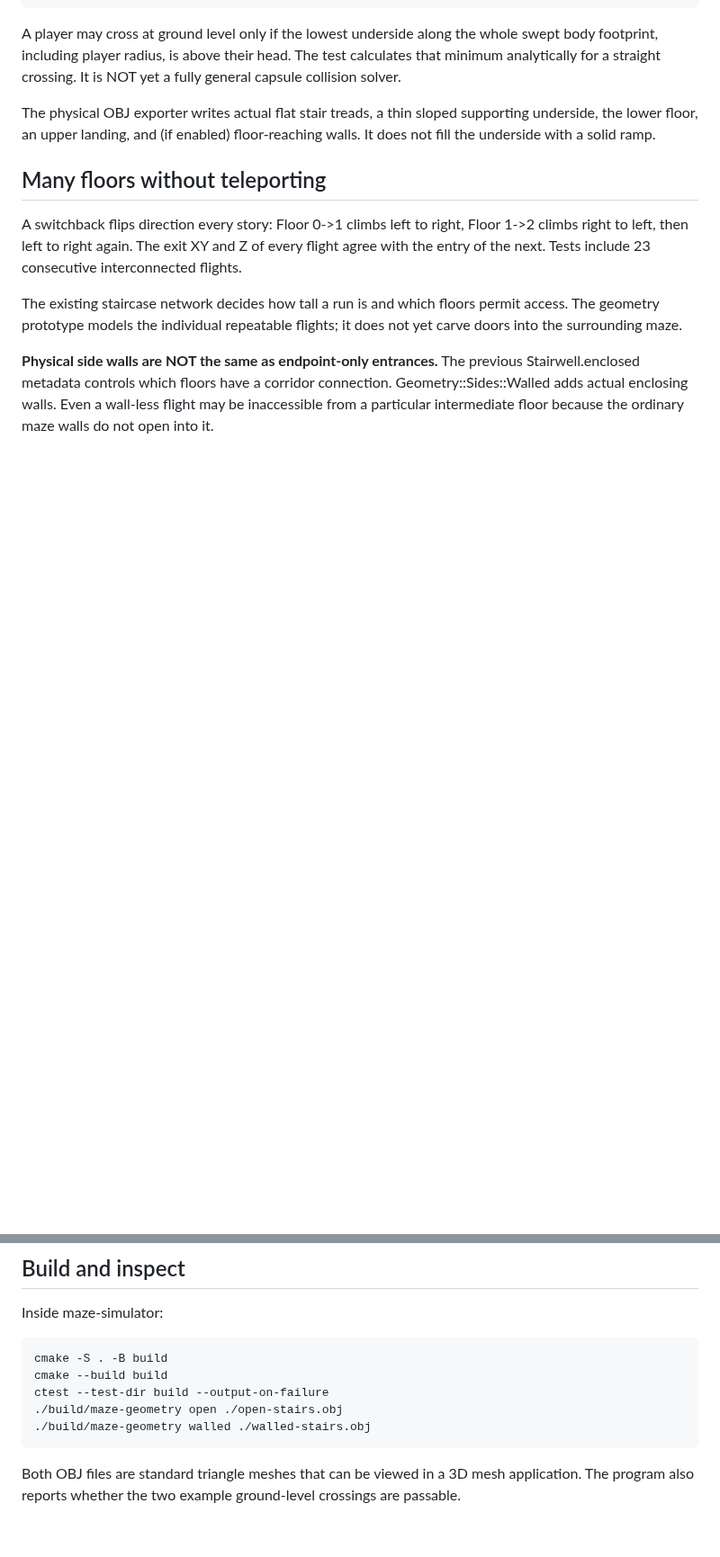
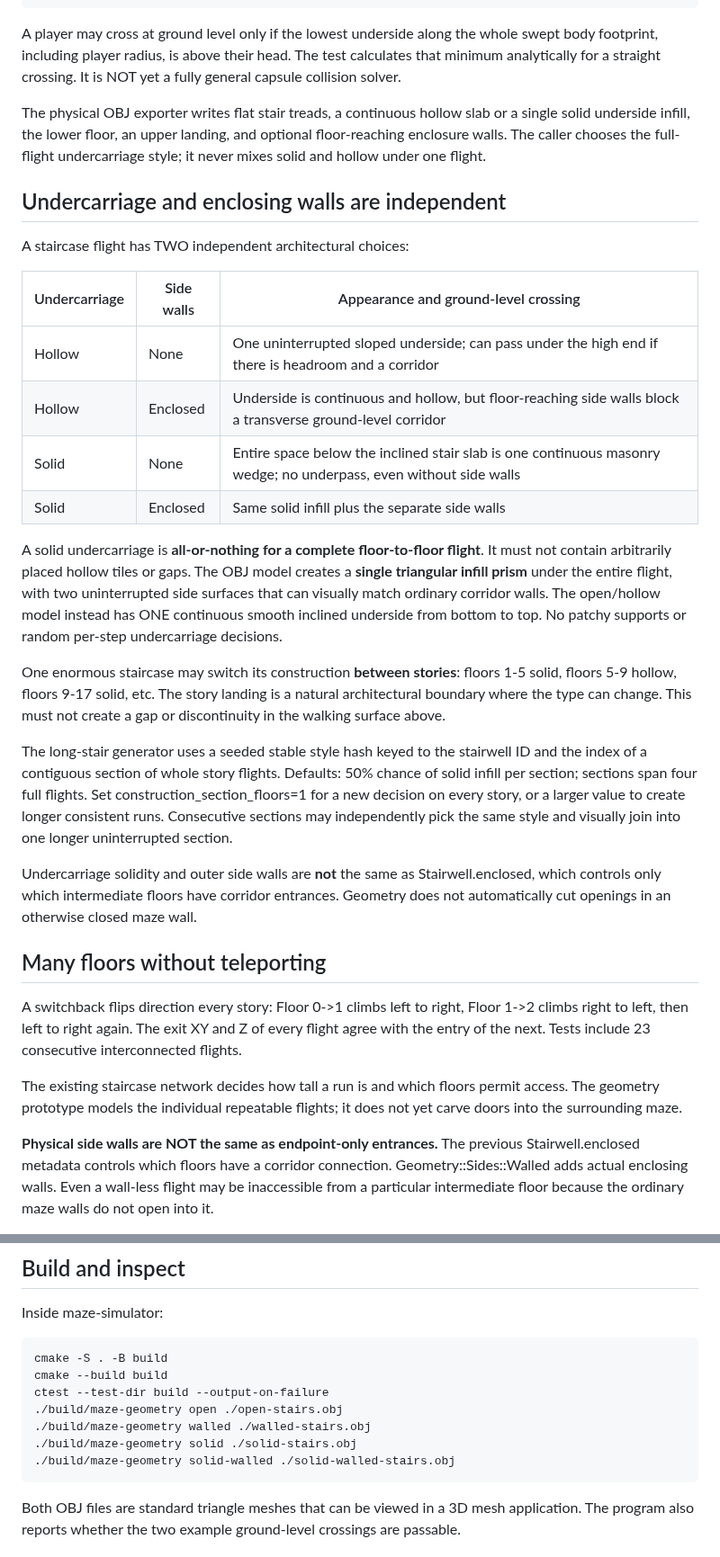
Before and after one commit to polskiftw/gpages, a Markdown page: maze-simulator/docs/GEOMETRY.md, 2 parts joined by grey strips. Shown at 90% size. Drawn GitHub-style; blank space fills up the shorter version.

Commit message:
maze: document continuous solid/hollow floors without patchy underside pieces

```diff
--- a/maze-simulator/docs/GEOMETRY.md
+++ b/maze-simulator/docs/GEOMETRY.md
@@ -34,9 +34,47 @@ whole swept body footprint, including player radius, is above their head.
 The test calculates that minimum analytically for a straight crossing.
 It is NOT yet a fully general capsule collision solver.
 
-The physical OBJ exporter writes actual flat stair treads, a thin sloped
-supporting underside, the lower floor, an upper landing, and (if enabled)
-floor-reaching walls. It does not fill the underside with a solid ramp.
+The physical OBJ exporter writes flat stair treads, a continuous hollow slab
+or a single solid underside infill, the lower floor, an upper landing, and
+optional floor-reaching enclosure walls. The caller chooses the full-flight
+undercarriage style; it never mixes solid and hollow under one flight.
+
+## Undercarriage and enclosing walls are independent
+
+A staircase flight has TWO independent architectural choices:
+
+| Undercarriage | Side walls | Appearance and ground-level crossing |
+| --- | --- | --- |
+| Hollow | None | One uninterrupted sloped underside; can pass under the high end if there is headroom and a corridor |
+| Hollow | Enclosed | Underside is continuous and hollow, but floor-reaching side walls block a transverse ground-level corridor |
+| Solid | None | Entire space below the inclined stair slab is one continuous masonry wedge; no underpass, even without side walls |
+| Solid | Enclosed | Same solid infill plus the separate side walls |
+
+A solid undercarriage is **all-or-nothing for a complete floor-to-floor
+flight**. It must not contain arbitrarily placed hollow tiles or gaps.
+The OBJ model creates a **single triangular infill prism** under the entire
+flight, with two uninterrupted side surfaces that can visually match
+ordinary corridor walls. The open/hollow model instead has ONE continuous
+smooth inclined underside from bottom to top. No patchy supports or
+random per-step undercarriage decisions.
+
+One enormous staircase may switch its construction **between stories**:
+floors 1-5 solid, floors 5-9 hollow, floors 9-17 solid, etc. The story
+landing is a natural architectural boundary where the type can change.
+This must not create a gap or discontinuity in the walking surface above.
+
+The long-stair generator uses a seeded stable style hash keyed to the
+stairwell ID and the index of a contiguous section of whole story flights.
+Defaults: 50% chance of solid infill per section; sections span four full
+flights. Set construction_section_floors=1 for a new decision on every
+story, or a larger value to create longer consistent runs. Consecutive
+sections may independently pick the same style and visually join into
+one longer uninterrupted section.
+
+Undercarriage solidity and outer side walls are **not** the same as
+Stairwell.enclosed, which controls only which intermediate floors
+have corridor entrances. Geometry does not automatically cut openings
+in an otherwise closed maze wall.
 
 ## Many floors without teleporting
 
@@ -64,6 +102,8 @@ Inside maze-simulator:
     ctest --test-dir build --output-on-failure
     ./build/maze-geometry open ./open-stairs.obj
     ./build/maze-geometry walled ./walled-stairs.obj
+    ./build/maze-geometry solid ./solid-stairs.obj
+    ./build/maze-geometry solid-walled ./solid-walled-stairs.obj
 
 Both OBJ files are standard triangle meshes that can be viewed in a 3D
 mesh application. The program also reports whether the two example
```
